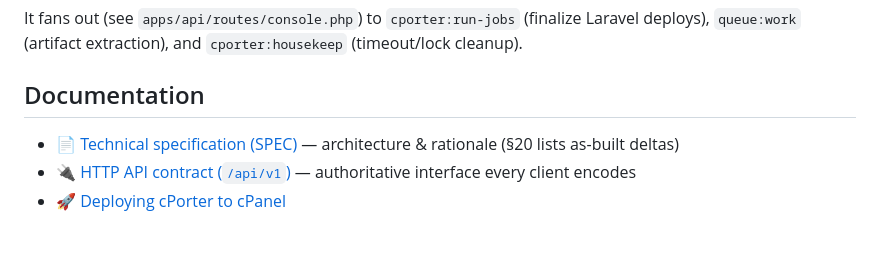
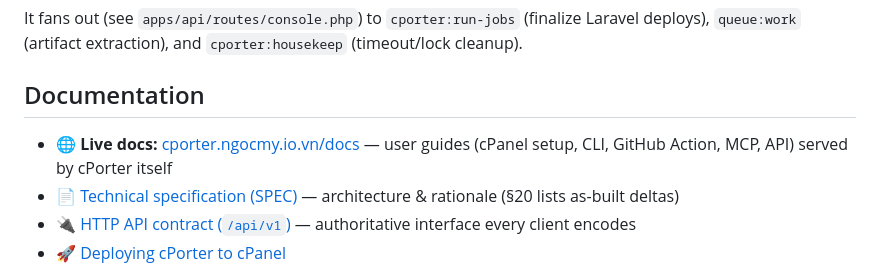
Before and after one commit to ngocmy-spaces/cporter, a Markdown page: README.md, the part around the change. Drawn GitHub-style; blank space fills up the shorter version.

```diff
--- a/README.md
+++ b/README.md
@@ -108,6 +108,7 @@ deploys), `queue:work` (artifact extraction), and `cporter:housekeep` (timeout/l
 
 ## Documentation
 
+- 🌐 **Live docs:** [cporter.ngocmy.io.vn/docs](https://cporter.ngocmy.io.vn/docs/overview) — user guides (cPanel setup, CLI, GitHub Action, MCP, API) served by cPorter itself
 - 📄 [Technical specification (SPEC)](docs/SPEC.md) — architecture & rationale (§20 lists as-built deltas)
 - 🔌 [HTTP API contract (`/api/v1`)](docs/API.md) — authoritative interface every client encodes
 - 🚀 [Deploying cPorter to cPanel](docs/DEPLOYMENT-CPANEL.md)
```
Also changed, not shown: docs/API.md (+1 -1 lines).
